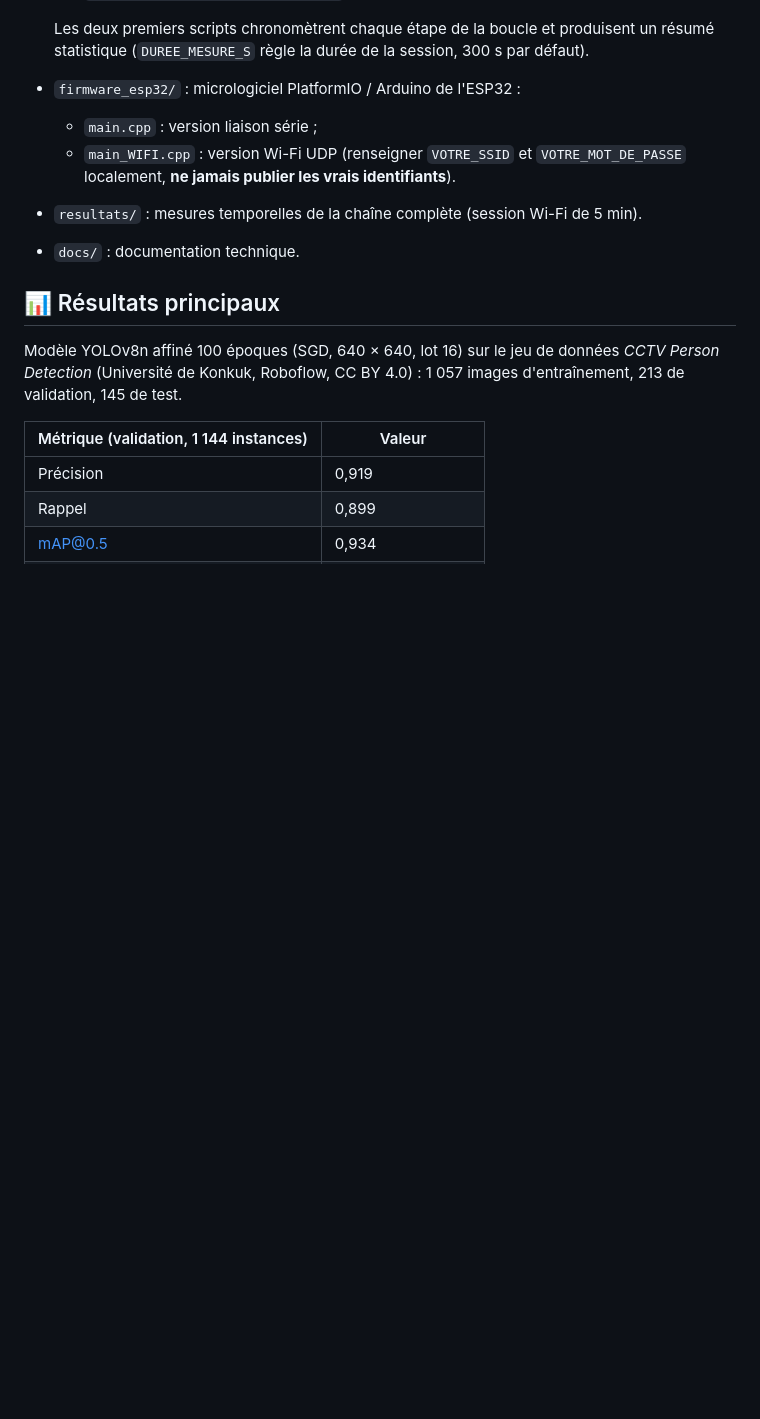
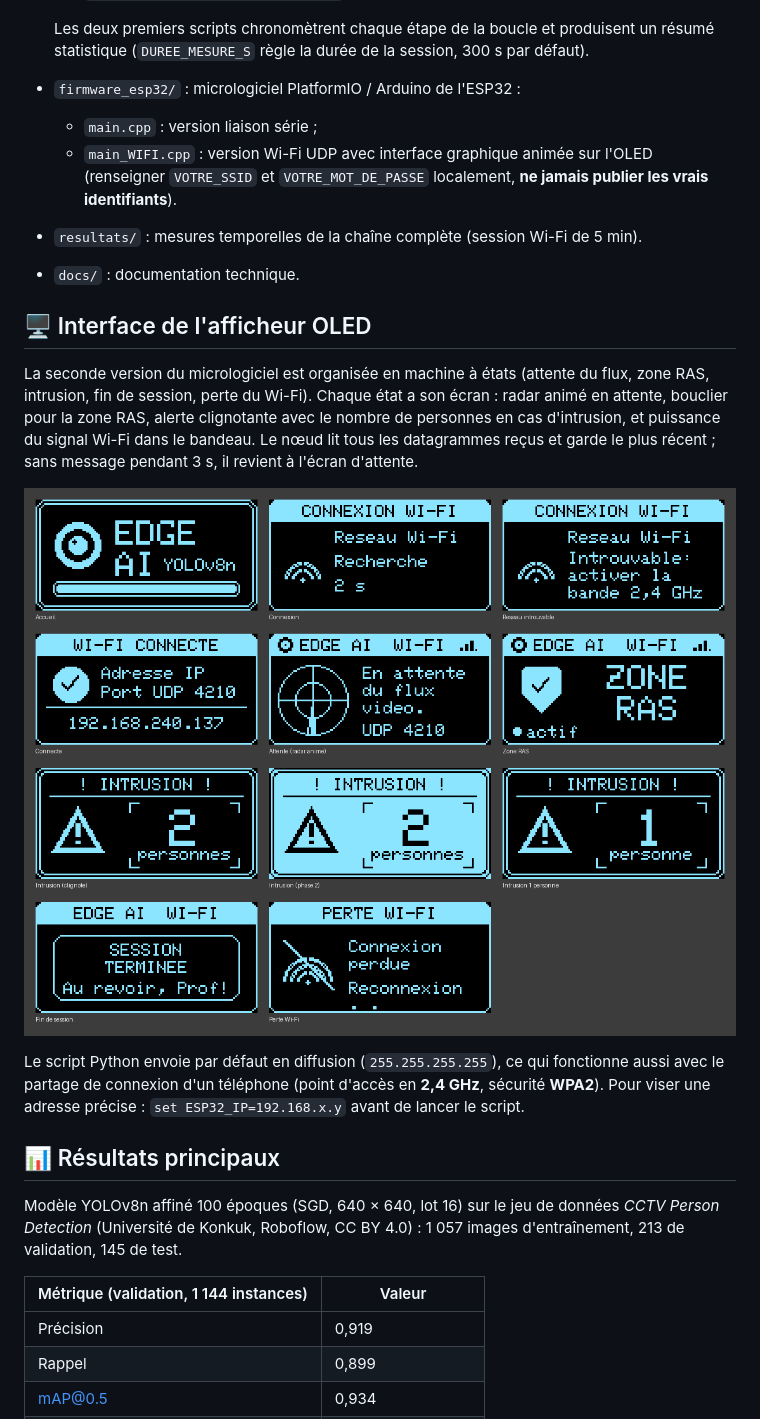
Before and after one commit to ProfKengne/Memoire-M2R-EdgeAI, a Markdown page: README.md, the part around the change. GitHub-like rendering; pictures changed too: docs/apercu-ecrans-oled.png (added); blank space fills up the shorter version.

```diff
--- a/README.md
+++ b/README.md
@@ -15,9 +15,17 @@ Le système détecte localement les personnes dans un flux vidéo avec **YOLOv8n
   Les deux premiers scripts chronomètrent chaque étape de la boucle et produisent un résumé statistique (`DUREE_MESURE_S` règle la durée de la session, 300 s par défaut).
 * `firmware_esp32/` : micrologiciel PlatformIO / Arduino de l'ESP32 :
   * `main.cpp` : version liaison série ;
-  * `main_WIFI.cpp` : version Wi-Fi UDP (renseigner `VOTRE_SSID` et `VOTRE_MOT_DE_PASSE` localement, **ne jamais publier les vrais identifiants**).
+  * `main_WIFI.cpp` : version Wi-Fi UDP avec interface graphique animée sur l'OLED (renseigner `VOTRE_SSID` et `VOTRE_MOT_DE_PASSE` localement, **ne jamais publier les vrais identifiants**).
 * `resultats/` : mesures temporelles de la chaîne complète (session Wi-Fi de 5 min).
 * `docs/` : documentation technique.
+
+## 🖥️ Interface de l'afficheur OLED
+
+La seconde version du micrologiciel est organisée en machine à états (attente du flux, zone RAS, intrusion, fin de session, perte du Wi-Fi). Chaque état a son écran : radar animé en attente, bouclier pour la zone RAS, alerte clignotante avec le nombre de personnes en cas d'intrusion, et puissance du signal Wi-Fi dans le bandeau. Le nœud lit tous les datagrammes reçus et garde le plus récent ; sans message pendant 3 s, il revient à l'écran d'attente.
+
+![Écrans de l'afficheur OLED](docs/apercu-ecrans-oled.png)
+
+Le script Python envoie par défaut en diffusion (`255.255.255.255`), ce qui fonctionne aussi avec le partage de connexion d'un téléphone (point d'accès en **2,4 GHz**, sécurité **WPA2**). Pour viser une adresse précise : `set ESP32_IP=192.168.x.y` avant de lancer le script.
 
 ## 📊 Résultats principaux
 
```
Also changed, not shown: 3 other files.
